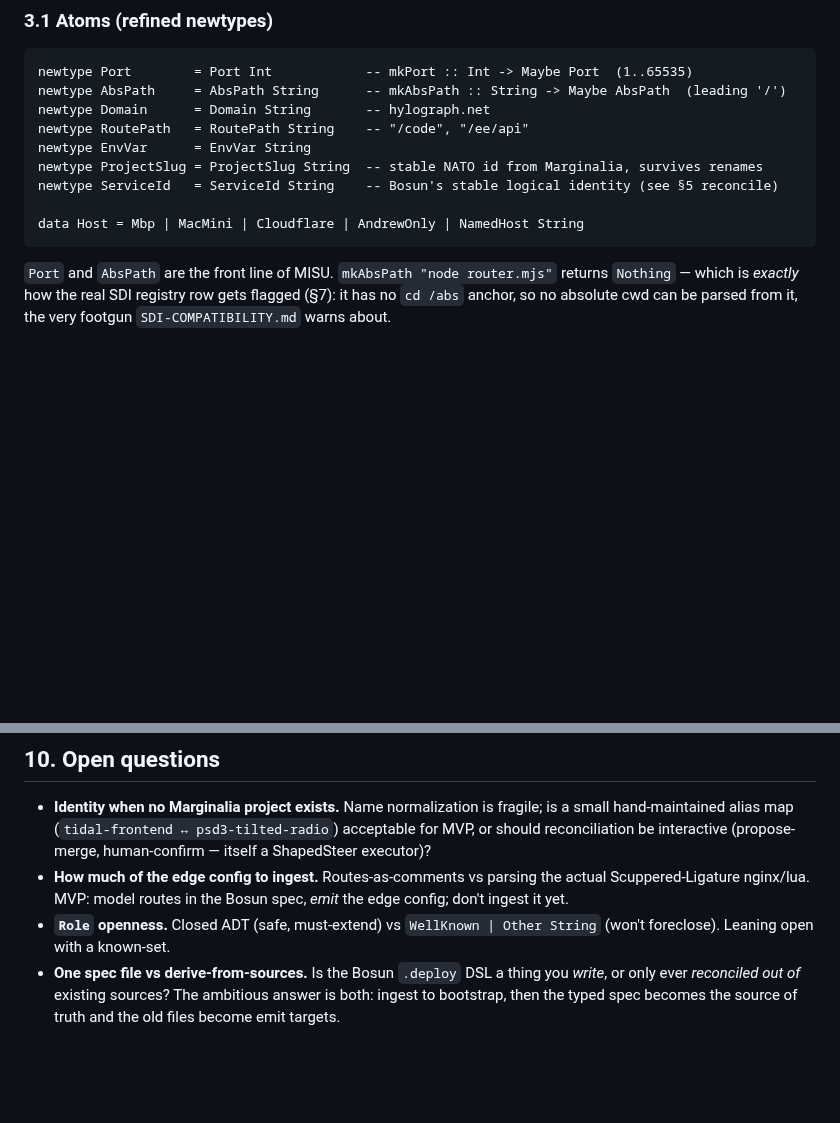
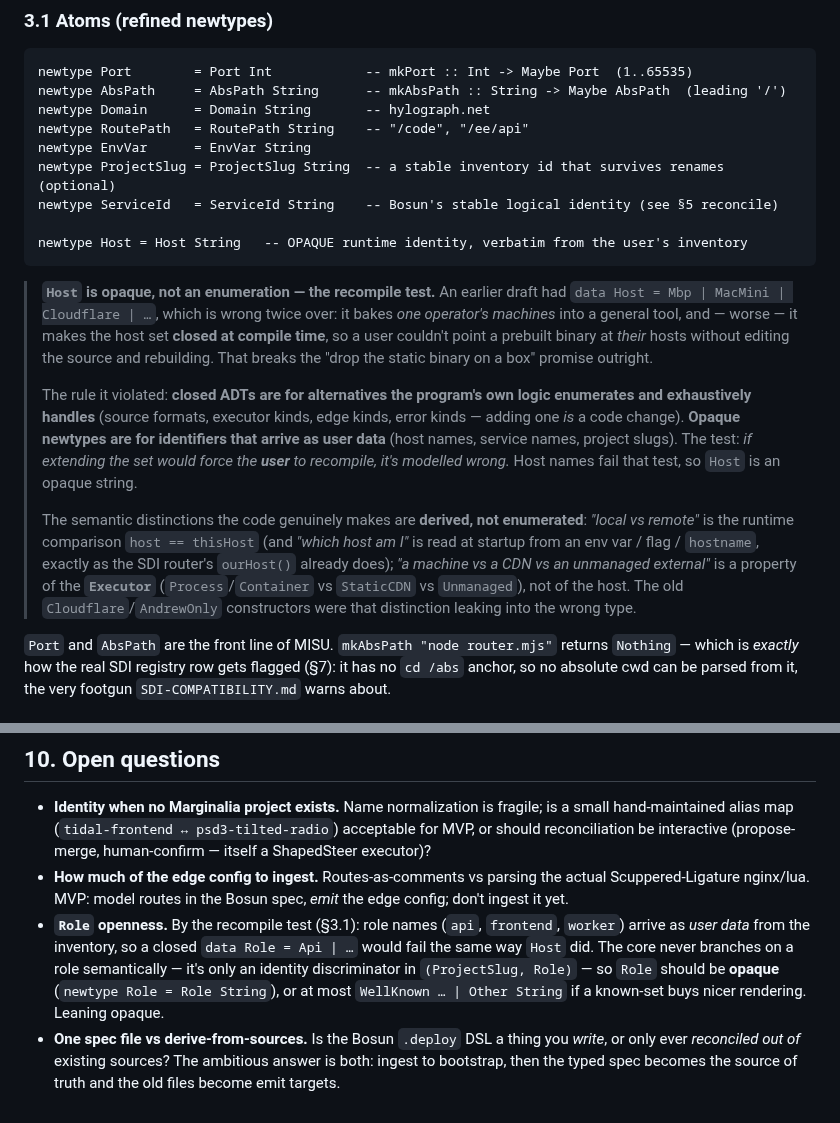
Before and after one commit to afcondon/bosun, a Markdown page: docs/DESIGN.md, 2 parts joined by grey strips. Rendered like a GitHub page; blank space fills up the shorter version.

Commit message:
Host is opaque, not an enumeration (the recompile test)
AC caught data Host = Mbp|MacMini|Cloudflare|AndrewOnly leaking one operator's
machines into a general tool AND — worse — making the host set closed at compile
time, so a user couldn't point a prebuilt binary at their own hosts without
rebuilding (breaks the 'drop the static binary on a box' promise). Fix: Host =
opaque newtype from the user's inventory; local-vs-remote is host==thisHost at
runtime (cf SDI ourHost()); machine-vs-CDN-vs-external is an Executor property,
not a Host one. State the general rule (closed ADTs for program logic; opaque
newtypes for user-data identifiers; if extending forces a USER recompile it's
modelled wrong). Apply the same lens to Role (now leans opaque). Audit: Host was
the sole offender.

````diff
--- a/docs/DESIGN.md
+++ b/docs/DESIGN.md
@@ -134,11 +134,35 @@ newtype AbsPath     = AbsPath String      -- mkAbsPath :: String -> Maybe AbsPat
 newtype Domain      = Domain String       -- hylograph.net
 newtype RoutePath   = RoutePath String    -- "/code", "/ee/api"
 newtype EnvVar      = EnvVar String
-newtype ProjectSlug = ProjectSlug String  -- stable NATO id from Marginalia, survives renames
+newtype ProjectSlug = ProjectSlug String  -- a stable inventory id that survives renames (optional)
 newtype ServiceId   = ServiceId String    -- Bosun's stable logical identity (see §5 reconcile)
 
-data Host = Mbp | MacMini | Cloudflare | AndrewOnly | NamedHost String
+newtype Host = Host String   -- OPAQUE runtime identity, verbatim from the user's inventory
 ```
+
+> **`Host` is opaque, not an enumeration — the recompile test.** An earlier
+> draft had `data Host = Mbp | MacMini | Cloudflare | …`, which is wrong twice
+> over: it bakes *one operator's machines* into a general tool, and — worse —
+> it makes the host set **closed at compile time**, so a user couldn't point a
+> prebuilt binary at *their* hosts without editing the source and rebuilding.
+> That breaks the "drop the static binary on a box" promise outright.
+>
+> The rule it violated: **closed ADTs are for alternatives the program's own
+> logic enumerates and exhaustively handles** (source formats, executor kinds,
+> edge kinds, error kinds — adding one *is* a code change). **Opaque newtypes
+> are for identifiers that arrive as user data** (host names, service names,
+> project slugs). The test: *if extending the set would force the **user** to
+> recompile, it's modelled wrong.* Host names fail that test, so `Host` is an
+> opaque string.
+>
+> The semantic distinctions the code genuinely makes are **derived, not
+> enumerated**: *"local vs remote"* is the runtime comparison `host ==
+> thisHost` (and *"which host am I"* is read at startup from an env var / flag
+> / `hostname`, exactly as the SDI router's `ourHost()` already does);
+> *"a machine vs a CDN vs an unmanaged external"* is a property of the
+> **`Executor`** (`Process`/`Container` vs `StaticCDN` vs `Unmanaged`), not of
+> the host. The old `Cloudflare`/`AndrewOnly` constructors were that
+> distinction leaking into the wrong type.
 
 `Port` and `AbsPath` are the front line of MISU. `mkAbsPath "node router.mjs"`
 returns `Nothing` — which is *exactly* how the real SDI registry row gets
@@ -701,8 +725,13 @@ Bosun is architected so the MVP never needs it. The split is clean and
 - **How much of the edge config to ingest.** Routes-as-comments vs parsing
   the actual Scuppered-Ligature nginx/lua. MVP: model routes in the Bosun
   spec, *emit* the edge config; don't ingest it yet.
-- **`Role` openness.** Closed ADT (safe, must-extend) vs `WellKnown | Other
-  String` (won't foreclose). Leaning open with a known-set.
+- **`Role` openness.** By the recompile test (§3.1): role names (`api`,
+  `frontend`, `worker`) arrive as *user data* from the inventory, so a closed
+  `data Role = Api | …` would fail the same way `Host` did. The core never
+  branches on a role semantically — it's only an identity discriminator in
+  `(ProjectSlug, Role)` — so `Role` should be **opaque** (`newtype Role =
+  Role String`), or at most `WellKnown … | Other String` if a known-set buys
+  nicer rendering. Leaning opaque.
 - **One spec file vs derive-from-sources.** Is the Bosun `.deploy` DSL a
   thing you *write*, or only ever *reconciled out of* existing sources? The
   ambitious answer is both: ingest to bootstrap, then the typed spec becomes
````
